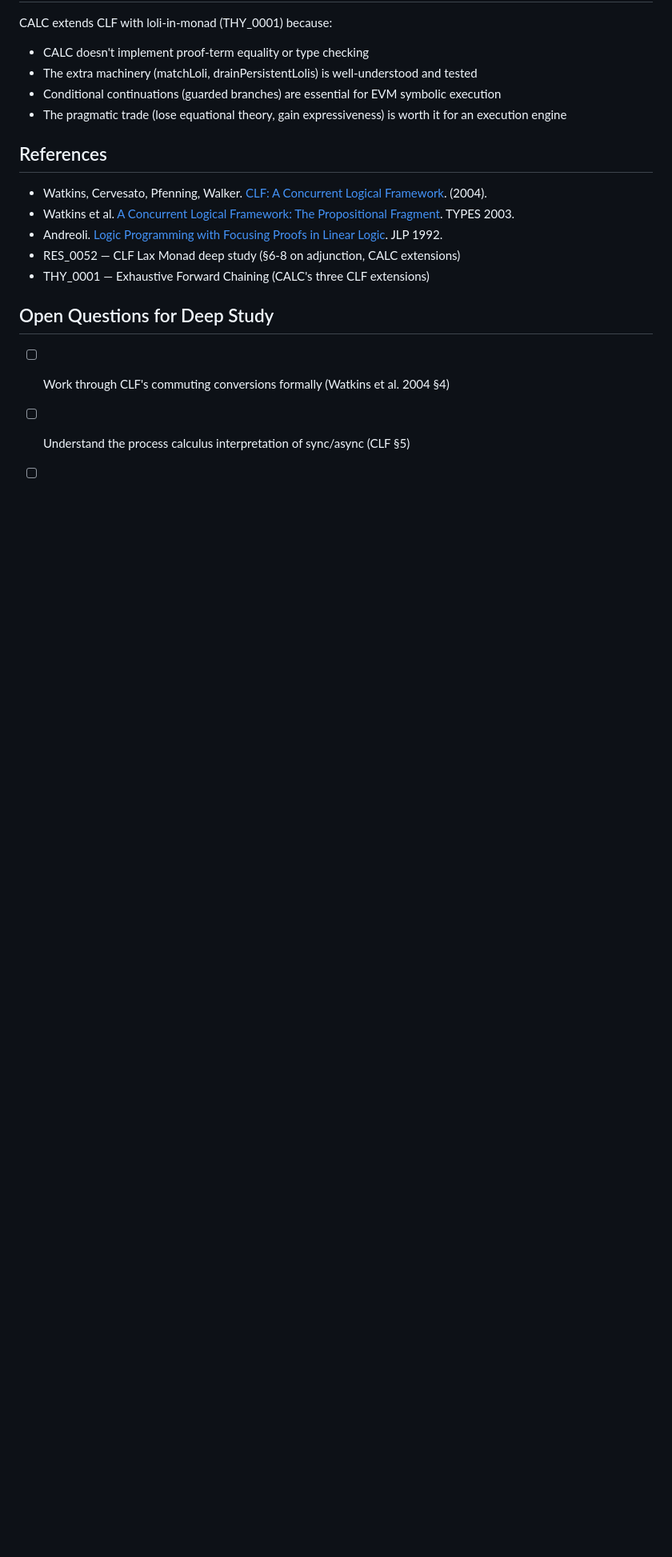
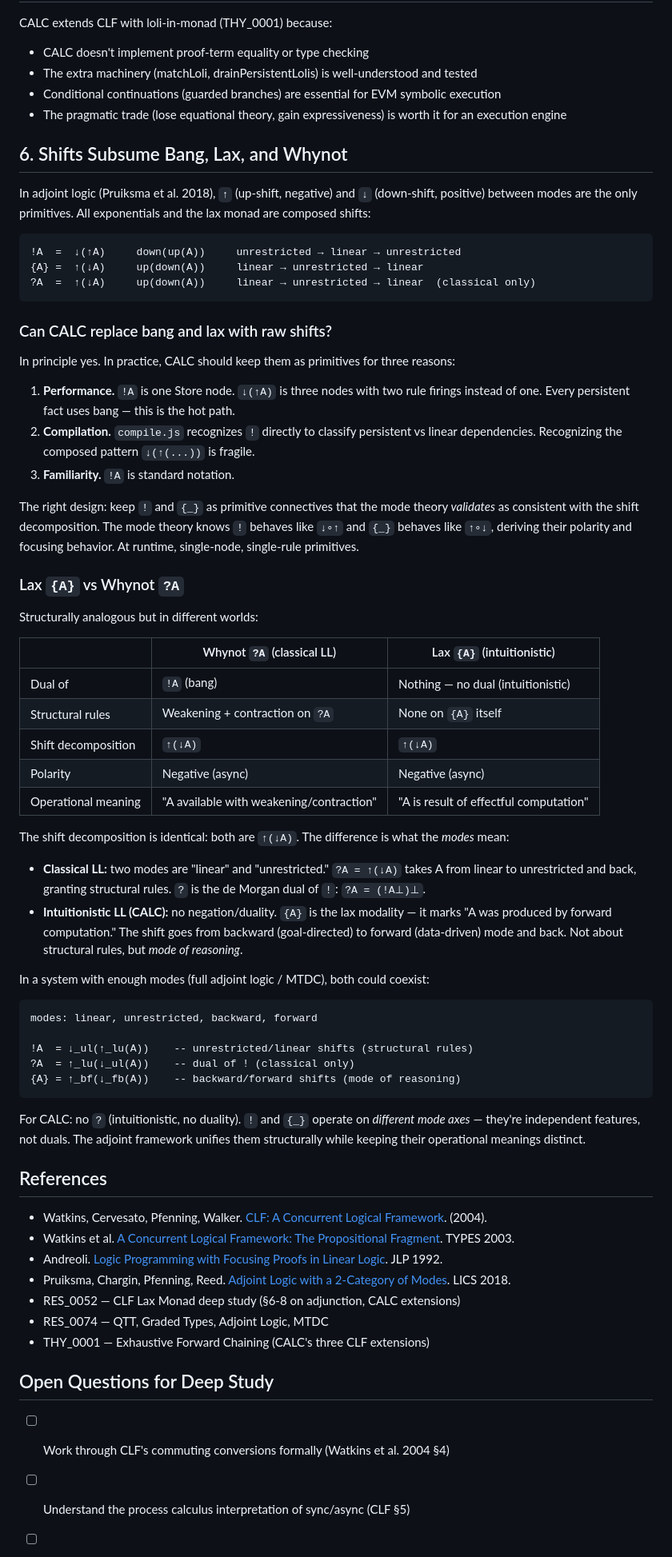
Before and after one commit to mhhf/calc, a Markdown page: doc/research/0081_clf-type-stratification-definitional-equality.md, the part around one of its changes. Shown at 80% size. Rendered like a GitHub page; blank space fills up the shorter version.

Commit message:
docs: add shifts/bang/lax/whynot analysis to RES_0081
Co-Authored-By: Claude Opus 4.6 <noreply@anthropic.com>

````diff
--- a/doc/research/0081_clf-type-stratification-definitional-equality.md
+++ b/doc/research/0081_clf-type-stratification-definitional-equality.md
@@ -102,12 +102,63 @@ CALC extends CLF with loli-in-monad (THY_0001) because:
 - Conditional continuations (guarded branches) are essential for EVM symbolic execution
 - The pragmatic trade (lose equational theory, gain expressiveness) is worth it for an execution engine
 
+## 6. Shifts Subsume Bang, Lax, and Whynot
+
+In adjoint logic (Pruiksma et al. 2018), `↑` (up-shift, negative) and `↓` (down-shift, positive) between modes are the only primitives. All exponentials and the lax monad are composed shifts:
+
+```
+!A  =  ↓(↑A)     down(up(A))     unrestricted → linear → unrestricted
+{A} =  ↑(↓A)     up(down(A))     linear → unrestricted → linear
+?A  =  ↑(↓A)     up(down(A))     linear → unrestricted → linear  (classical only)
+```
+
+### Can CALC replace bang and lax with raw shifts?
+
+In principle yes. In practice, CALC should keep them as primitives for three reasons:
+
+1. **Performance.** `!A` is one Store node. `↓(↑A)` is three nodes with two rule firings instead of one. Every persistent fact uses bang — this is the hot path.
+2. **Compilation.** `compile.js` recognizes `!` directly to classify persistent vs linear dependencies. Recognizing the composed pattern `↓(↑(...))` is fragile.
+3. **Familiarity.** `!A` is standard notation.
+
+The right design: keep `!` and `{_}` as primitive connectives that the mode theory *validates* as consistent with the shift decomposition. The mode theory knows `!` behaves like `↓∘↑` and `{_}` behaves like `↑∘↓`, deriving their polarity and focusing behavior. At runtime, single-node, single-rule primitives.
+
+### Lax `{A}` vs Whynot `?A`
+
+Structurally analogous but in different worlds:
+
+| | Whynot `?A` (classical LL) | Lax `{A}` (intuitionistic) |
+|---|---|---|
+| Dual of | `!A` (bang) | Nothing — no dual (intuitionistic) |
+| Structural rules | Weakening + contraction on `?A` | None on `{A}` itself |
+| Shift decomposition | `↑(↓A)` | `↑(↓A)` |
+| Polarity | Negative (async) | Negative (async) |
+| Operational meaning | "A available with weakening/contraction" | "A is result of effectful computation" |
+
+The shift decomposition is identical: both are `↑(↓A)`. The difference is what the *modes* mean:
+
+- **Classical LL:** two modes are "linear" and "unrestricted." `?A = ↑(↓A)` takes A from linear to unrestricted and back, granting structural rules. `?` is the de Morgan dual of `!`: `?A = (!A⊥)⊥`.
+- **Intuitionistic LL (CALC):** no negation/duality. `{A}` is the lax modality — it marks "A was produced by forward computation." The shift goes from backward (goal-directed) to forward (data-driven) mode and back. Not about structural rules, but *mode of reasoning*.
+
+In a system with enough modes (full adjoint logic / MTDC), both could coexist:
+
+```
+modes: linear, unrestricted, backward, forward
+
+!A  = ↓_ul(↑_lu(A))    -- unrestricted/linear shifts (structural rules)
+?A  = ↑_lu(↓_ul(A))    -- dual of ! (classical only)
+{A} = ↑_bf(↓_fb(A))    -- backward/forward shifts (mode of reasoning)
+```
+
+For CALC: no `?` (intuitionistic, no duality). `!` and `{_}` operate on *different mode axes* — they're independent features, not duals. The adjoint framework unifies them structurally while keeping their operational meanings distinct.
+
 ## References
 
 - Watkins, Cervesato, Pfenning, Walker. [CLF: A Concurrent Logical Framework](https://www.cs.cmu.edu/~fp/papers/clf04.pdf). (2004).
 - Watkins et al. [A Concurrent Logical Framework: The Propositional Fragment](https://www.cs.cmu.edu/~fp/papers/types03.pdf). TYPES 2003.
 - Andreoli. [Logic Programming with Focusing Proofs in Linear Logic](https://doi.org/10.1006/jlpe.1992.1013). JLP 1992.
+- Pruiksma, Chargin, Pfenning, Reed. [Adjoint Logic with a 2-Category of Modes](https://www.cs.cmu.edu/~fp/papers/lics18.pdf). LICS 2018.
 - RES_0052 — CLF Lax Monad deep study (§6-8 on adjunction, CALC extensions)
+- RES_0074 — QTT, Graded Types, Adjoint Logic, MTDC
 - THY_0001 — Exhaustive Forward Chaining (CALC's three CLF extensions)
 
 ## Open Questions for Deep Study
````
Also changed, not shown: other parts of doc/research/0081_clf-type-stratification-definitional-equality.md (+5 -2 lines).
